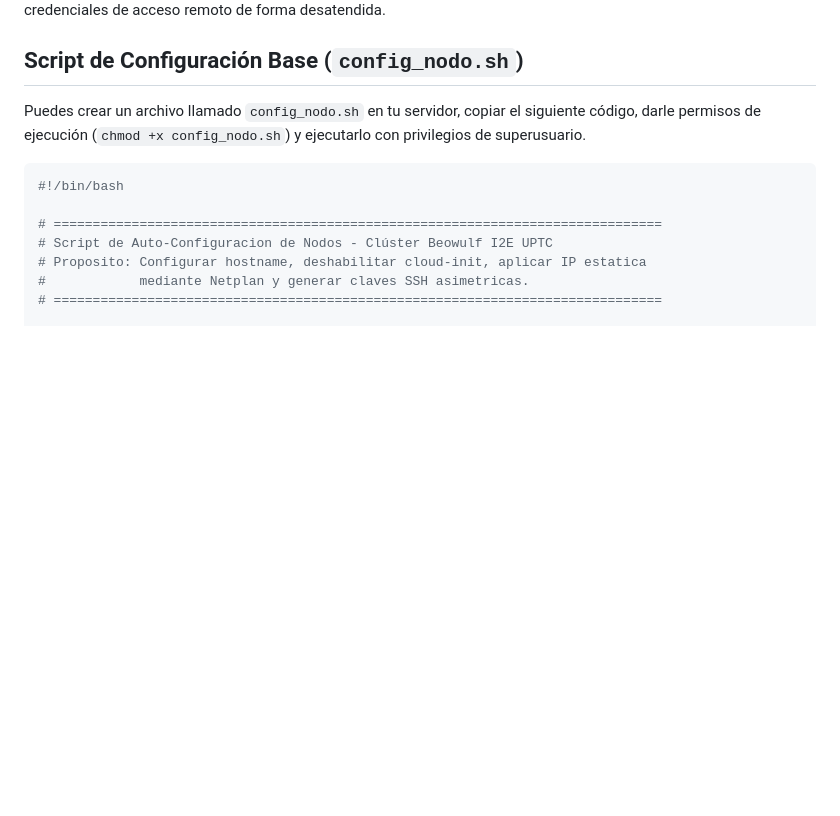
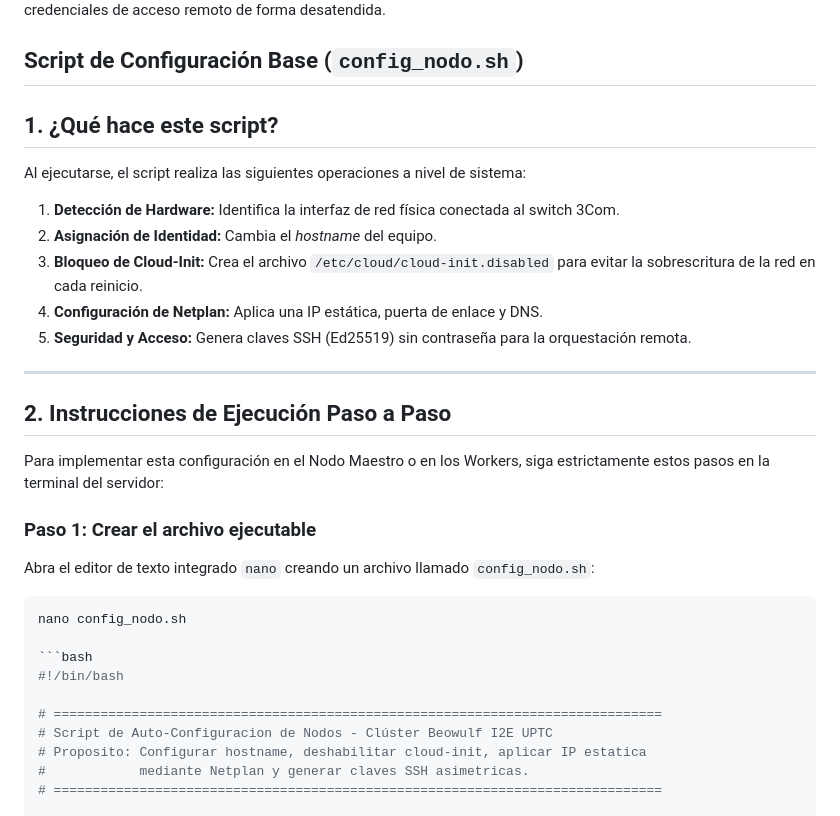
Before and after one commit to JhonathanBaron/Cluster-Basado-en-Green-Computing, a Markdown page: Conf_Nodo_Maestro.md, the part around the change. GitHub-like rendering; blank space fills up the shorter version.

````diff
--- a/Conf_Nodo_Maestro.md
+++ b/Conf_Nodo_Maestro.md
@@ -6,7 +6,24 @@ Para estandarizar y agilizar el despliegue tanto del maestro como de los nodos e
 
 ## Script de Configuración Base (`config_nodo.sh`)
 
-Puedes crear un archivo llamado `config_nodo.sh` en tu servidor, copiar el siguiente código, darle permisos de ejecución (`chmod +x config_nodo.sh`) y ejecutarlo con privilegios de superusuario.
+## 1. ¿Qué hace este script?
+Al ejecutarse, el script realiza las siguientes operaciones a nivel de sistema:
+1. **Detección de Hardware:** Identifica la interfaz de red física conectada al switch 3Com.
+2. **Asignación de Identidad:** Cambia el *hostname* del equipo.
+3. **Bloqueo de Cloud-Init:** Crea el archivo `/etc/cloud/cloud-init.disabled` para evitar la sobrescritura de la red en cada reinicio.
+4. **Configuración de Netplan:** Aplica una IP estática, puerta de enlace y DNS.
+5. **Seguridad y Acceso:** Genera claves SSH (Ed25519) sin contraseña para la orquestación remota.
+
+---
+
+## 2. Instrucciones de Ejecución Paso a Paso
+
+Para implementar esta configuración en el Nodo Maestro o en los Workers, siga estrictamente estos pasos en la terminal del servidor:
+
+### Paso 1: Crear el archivo ejecutable
+Abra el editor de texto integrado `nano` creando un archivo llamado `config_nodo.sh`:
+```bash
+nano config_nodo.sh
 
 ```bash
 #!/bin/bash
````
